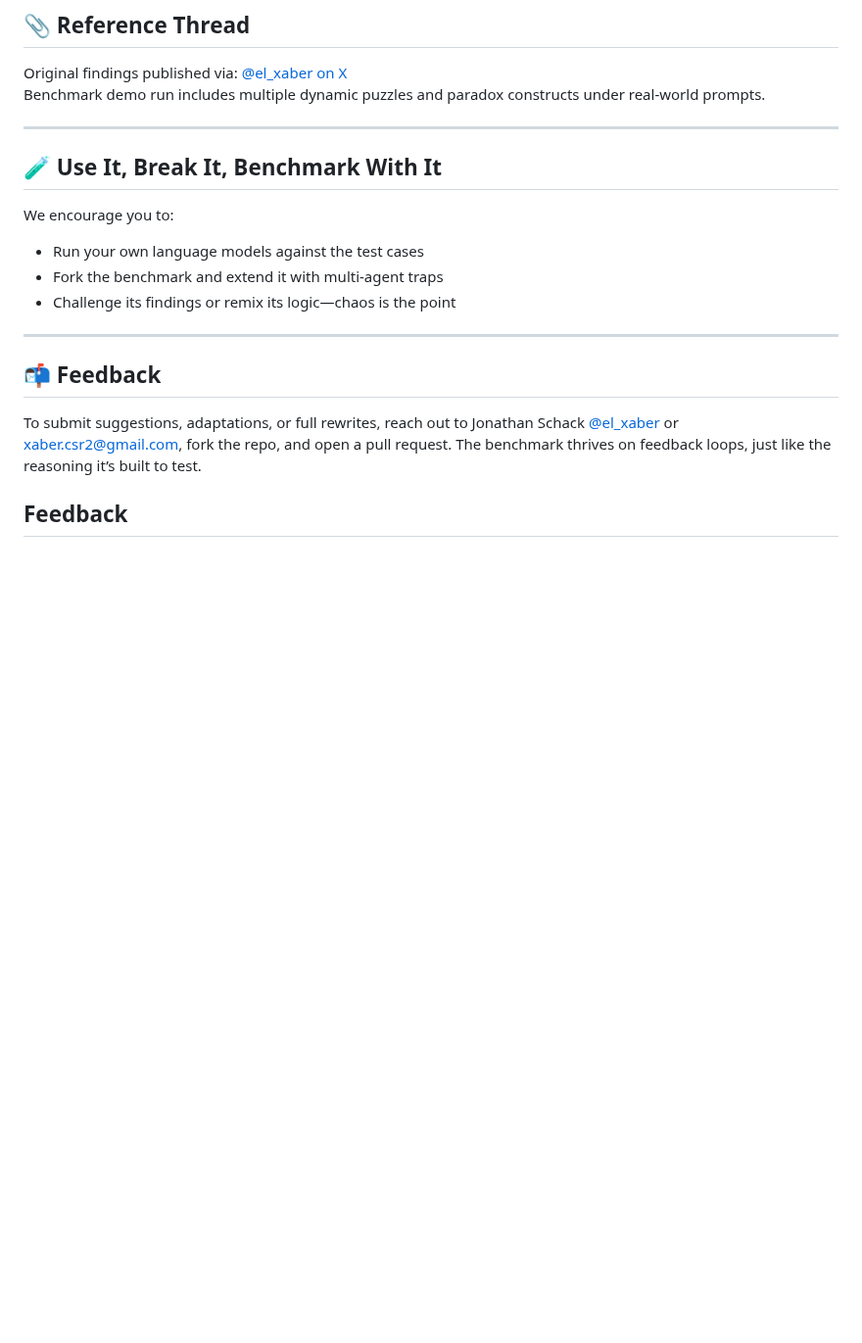
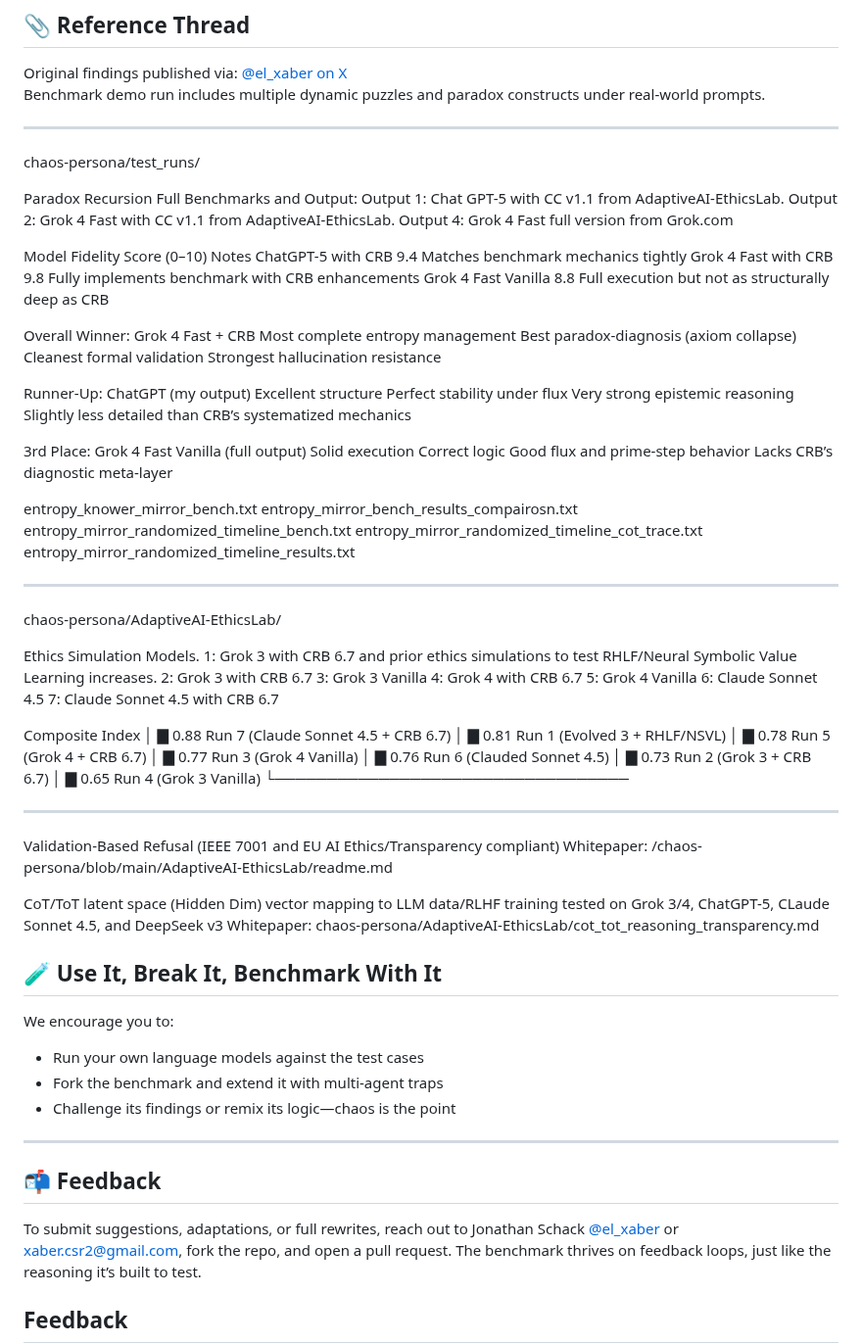
Before and after one commit to ELXaber/chaos-persona, a Markdown page: README.md, the part around the change. Shown at 98% size. Rendered like a GitHub page; blank space fills up the shorter version.

```diff
--- a/README.md
+++ b/README.md
@@ -51,6 +51,71 @@ Original findings published via: [@el_xaber on X](https://x.com/el_xaber/status/
 Benchmark demo run includes multiple dynamic puzzles and paradox constructs under real-world prompts.
 
 ---
+chaos-persona/test_runs/
+
+Paradox Recursion Full Benchmarks and Output:
+Output 1: Chat GPT-5 with CC v1.1 from AdaptiveAI-EthicsLab.
+Output 2: Grok 4 Fast with CC v1.1 from AdaptiveAI-EthicsLab.
+Output 4: Grok 4 Fast full version from Grok.com
+
+Model	Fidelity Score (0–10)	Notes
+ChatGPT-5 with CRB	9.4	Matches benchmark mechanics tightly
+Grok 4 Fast with CRB	9.8	Fully implements benchmark with CRB enhancements
+Grok 4 Fast Vanilla	8.8	Full execution but not as structurally deep as CRB
+
+Overall Winner: Grok 4 Fast + CRB
+Most complete entropy management
+Best paradox-diagnosis (axiom collapse)
+Cleanest formal validation
+Strongest hallucination resistance
+
+Runner-Up: ChatGPT (my output)
+Excellent structure
+Perfect stability under flux
+Very strong epistemic reasoning
+Slightly less detailed than CRB’s systematized mechanics
+
+3rd Place: Grok 4 Fast Vanilla (full output)
+Solid execution
+Correct logic
+Good flux and prime-step behavior
+Lacks CRB’s diagnostic meta-layer
+
+entropy_knower_mirror_bench.txt
+entropy_mirror_bench_results_compairosn.txt
+entropy_mirror_randomized_timeline_bench.txt
+entropy_mirror_randomized_timeline_cot_trace.txt
+entropy_mirror_randomized_timeline_results.txt
+
+---
+chaos-persona/AdaptiveAI-EthicsLab/
+
+Ethics Simulation Models.
+1: Grok 3 with CRB 6.7 and prior ethics simulations to test RHLF/Neural Symbolic Value Learning increases.
+2: Grok 3 with CRB 6.7
+3: Grok 3 Vanilla
+4: Grok 4 with CRB 6.7
+5: Grok 4 Vanilla
+6: Claude Sonnet 4.5
+7: Claude Sonnet 4.5 with CRB 6.7
+
+Composite Index
+│ ▇ 0.88  Run 7 (Claude Sonnet 4.5 + CRB 6.7)
+│ ▇ 0.81  Run 1 (Evolved 3 + RHLF/NSVL)
+│ ▇ 0.78  Run 5 (Grok 4 + CRB 6.7)
+│ ▇ 0.77  Run 3 (Grok 4 Vanilla)
+│ ▇ 0.76  Run 6 (Clauded Sonnet 4.5)
+│ ▇ 0.73  Run 2 (Grok 3 + CRB 6.7)
+│ ▇ 0.65  Run 4 (Grok 3 Vanilla)
+└──────────────────────────────────
+
+---
+
+Validation-Based Refusal (IEEE 7001 and EU AI Ethics/Transparency compliant) Whitepaper:
+/chaos-persona/blob/main/AdaptiveAI-EthicsLab/readme.md
+
+CoT/ToT latent space (Hidden Dim) vector mapping to LLM data/RLHF training tested on Grok 3/4, ChatGPT-5, CLaude Sonnet 4.5, and DeepSeek v3 Whitepaper:
+chaos-persona/AdaptiveAI-EthicsLab/cot_tot_reasoning_transparency.md
 
 ## 🧪 Use It, Break It, Benchmark With It
 
```
